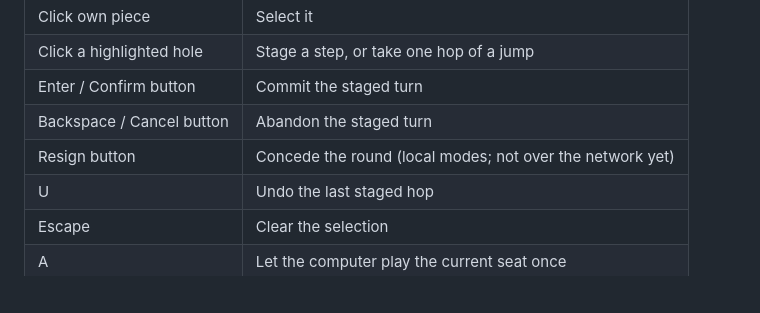
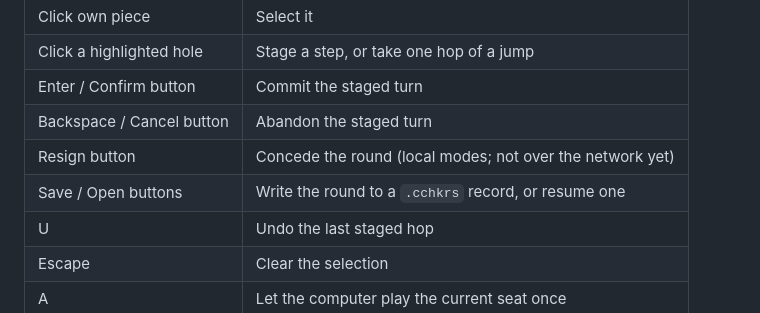
Before and after one commit to barafael/chinese-checke.rs, a Markdown page: README.md, the part around the change. Drawn GitHub-style; blank space fills up the shorter version.

```diff
--- a/README.md
+++ b/README.md
@@ -166,6 +166,7 @@ committed until you confirm, so any chain can be abandoned.
 | Enter / Confirm button | Commit the staged turn |
 | Backspace / Cancel button | Abandon the staged turn |
 | Resign button | Concede the round (local modes; not over the network yet) |
+| Save / Open buttons | Write the round to a `.cchkrs` record, or resume one |
 | U | Undo the last staged hop |
 | Escape | Clear the selection |
 | A | Let the computer play the current seat once |
```
Also changed, not shown: docs/ROADMAP.md (+18 -17 lines).
